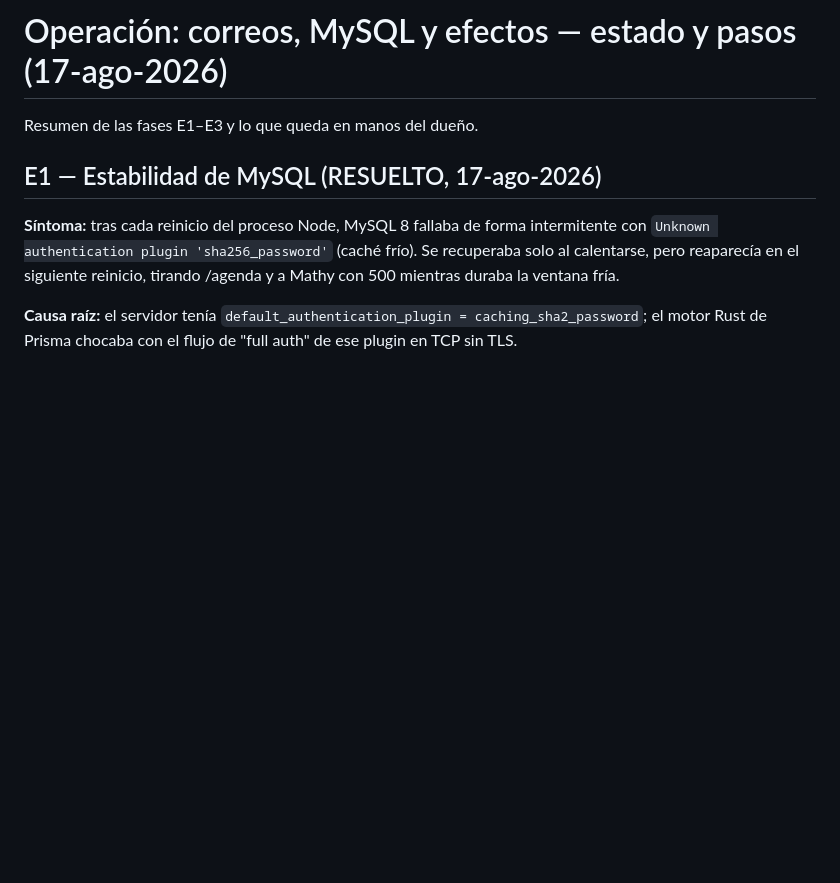
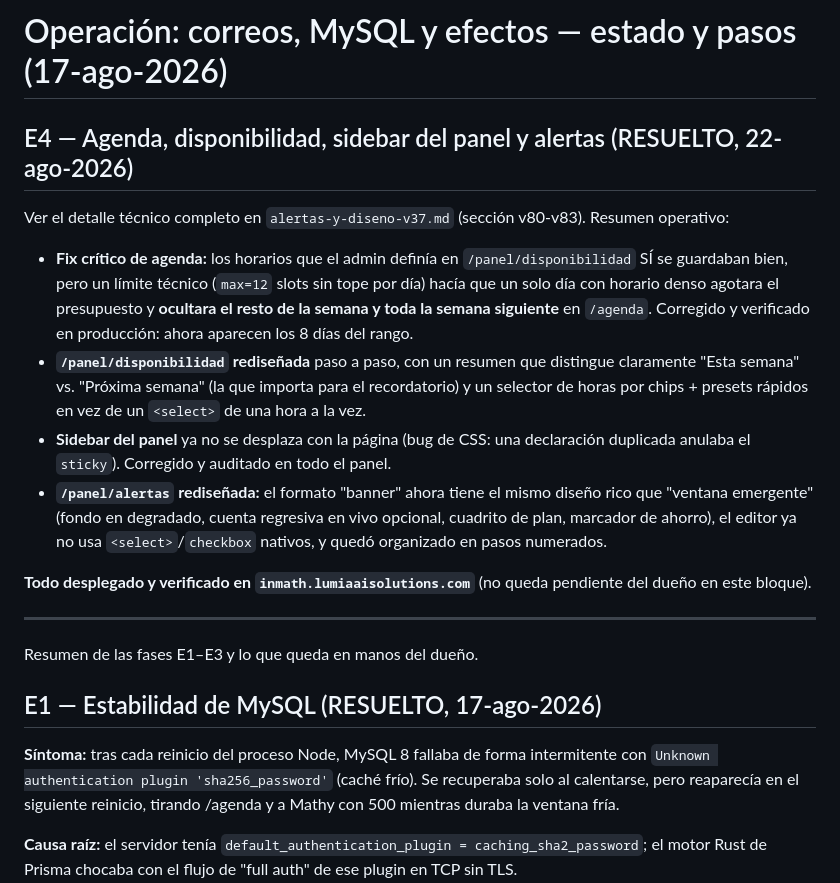
Before and after one commit to lumiaaisolutions/InMath, a Markdown page: docs/pendientes-operativos.md, the part around the change. GitHub-like rendering; blank space fills up the shorter version.

```diff
--- a/docs/pendientes-operativos.md
+++ b/docs/pendientes-operativos.md
@@ -1,4 +1,32 @@
 # Operación: correos, MySQL y efectos — estado y pasos (17-ago-2026)
+
+## E4 — Agenda, disponibilidad, sidebar del panel y alertas (RESUELTO, 22-ago-2026)
+
+Ver el detalle técnico completo en `alertas-y-diseno-v37.md` (sección v80-v83).
+Resumen operativo:
+
+- **Fix crítico de agenda:** los horarios que el admin definía en
+  `/panel/disponibilidad` SÍ se guardaban bien, pero un límite técnico
+  (`max=12` slots sin tope por día) hacía que un solo día con horario denso
+  agotara el presupuesto y **ocultara el resto de la semana y toda la semana
+  siguiente** en `/agenda`. Corregido y verificado en producción: ahora
+  aparecen los 8 días del rango.
+- **`/panel/disponibilidad` rediseñada** paso a paso, con un resumen que
+  distingue claramente "Esta semana" vs. "Próxima semana" (la que importa
+  para el recordatorio) y un selector de horas por chips + presets rápidos
+  en vez de un `<select>` de una hora a la vez.
+- **Sidebar del panel** ya no se desplaza con la página (bug de CSS: una
+  declaración duplicada anulaba el `sticky`). Corregido y auditado en todo
+  el panel.
+- **`/panel/alertas` rediseñada:** el formato "banner" ahora tiene el mismo
+  diseño rico que "ventana emergente" (fondo en degradado, cuenta regresiva
+  en vivo opcional, cuadrito de plan, marcador de ahorro), el editor ya no
+  usa `<select>`/`checkbox` nativos, y quedó organizado en pasos numerados.
+
+**Todo desplegado y verificado en `inmath.lumiaaisolutions.com`** (no queda
+pendiente del dueño en este bloque).
+
+---
 
 Resumen de las fases E1–E3 y lo que queda en manos del dueño.
 
```
Also changed, not shown: docs/alertas-y-diseno-v37.md (+76 -0 lines).
